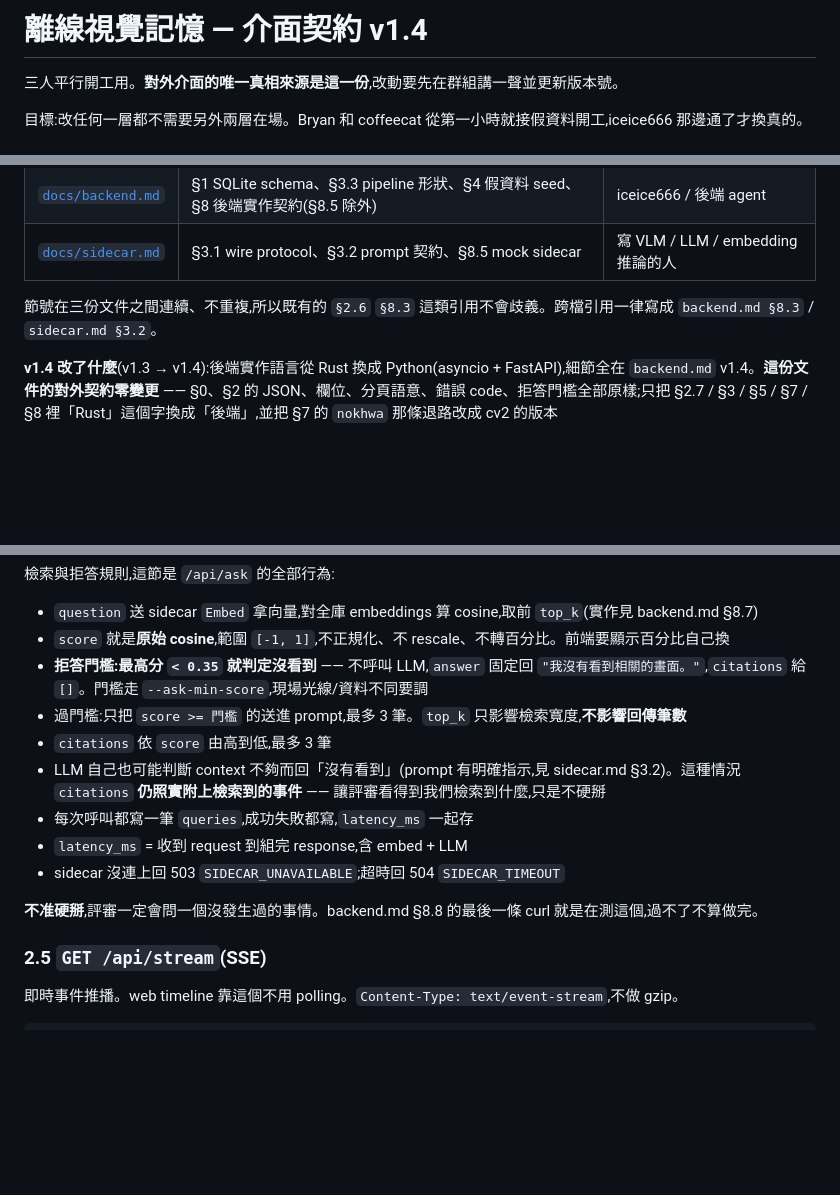
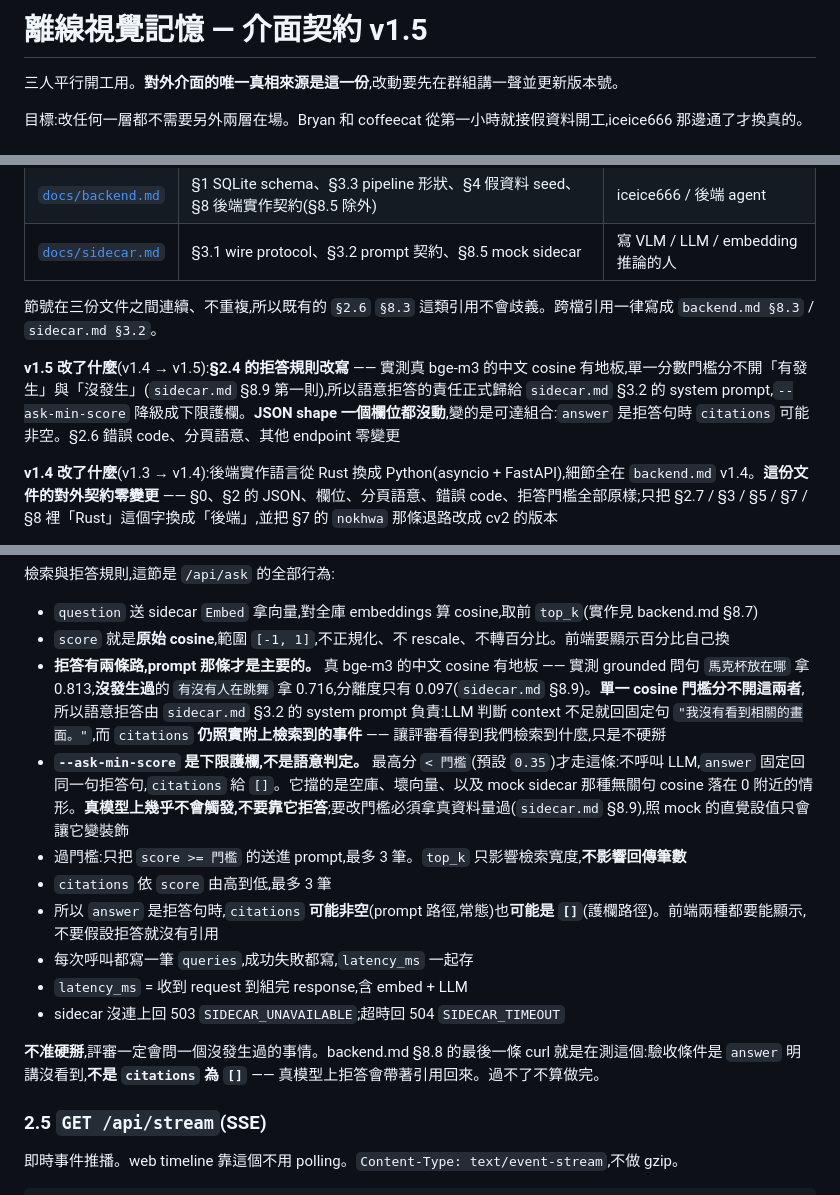
Before and after one commit to iceice666/futuremode-hackathon, a Markdown page: docs/spec.md, 3 parts joined by grey strips. Rendered like a GitHub page; blank space fills up the shorter version.

```diff
--- a/docs/spec.md
+++ b/docs/spec.md
@@ -1,4 +1,4 @@
-# 離線視覺記憶 — 介面契約 v1.4
+# 離線視覺記憶 — 介面契約 v1.5
 
 三人平行開工用。**對外介面的唯一真相來源是這一份**,改動要先在群組講一聲並更新版本號。
 
@@ -13,6 +13,8 @@
 | [`docs/sidecar.md`](./sidecar.md) | §3.1 wire protocol、§3.2 prompt 契約、§8.5 mock sidecar | 寫 VLM / LLM / embedding 推論的人 |
 
 節號在三份文件之間連續、不重複,所以既有的 `§2.6` `§8.3` 這類引用不會歧義。跨檔引用一律寫成 `backend.md §8.3` / `sidecar.md §3.2`。
+
+**v1.5 改了什麼**(v1.4 → v1.5):**§2.4 的拒答規則改寫** —— 實測真 bge-m3 的中文 cosine 有地板,單一分數門檻分不開「有發生」與「沒發生」(`sidecar.md` §8.9 第一則),所以語意拒答的責任正式歸給 `sidecar.md` §3.2 的 system prompt,`--ask-min-score` 降級成下限護欄。**JSON shape 一個欄位都沒動**,變的是可達組合:`answer` 是拒答句時 `citations` 可能非空。§2.6 錯誤 code、分頁語意、其他 endpoint 零變更
 
 **v1.4 改了什麼**(v1.3 → v1.4):後端實作語言從 Rust 換成 Python(asyncio + FastAPI),細節全在 `backend.md` v1.4。**這份文件的對外契約零變更** —— §0、§2 的 JSON、欄位、分頁語意、錯誤 code、拒答門檻全部原樣;只把 §2.7 / §3 / §5 / §7 / §8 裡「Rust」這個字換成「後端」,並把 §7 的 `nokhwa` 那條退路改成 cv2 的版本
 
@@ -166,15 +168,16 @@ LINE bot 和 web 都打這支,行為完全一致。
 
 - `question` 送 sidecar `Embed` 拿向量,對全庫 embeddings 算 cosine,取前 `top_k`(實作見 backend.md §8.7)
 - `score` 就是**原始 cosine**,範圍 `[-1, 1]`,不正規化、不 rescale、不轉百分比。前端要顯示百分比自己換
-- **拒答門檻:最高分 `< 0.35` 就判定沒看到** —— 不呼叫 LLM,`answer` 固定回 `"我沒有看到相關的畫面。"`,`citations` 給 `[]`。門檻走 `--ask-min-score`,現場光線/資料不同要調
+- **拒答有兩條路,prompt 那條才是主要的。** 真 bge-m3 的中文 cosine 有地板 —— 實測 grounded 問句 `馬克杯放在哪` 拿 0.813,**沒發生過**的 `有沒有人在跳舞` 拿 0.716,分離度只有 0.097(`sidecar.md` §8.9)。**單一 cosine 門檻分不開這兩者**,所以語意拒答由 `sidecar.md` §3.2 的 system prompt 負責:LLM 判斷 context 不足就回固定句 `"我沒有看到相關的畫面。"`,而 `citations` **仍照實附上檢索到的事件** —— 讓評審看得到我們檢索到什麼,只是不硬掰
+- **`--ask-min-score` 是下限護欄,不是語意判定。** 最高分 `< 門檻`(預設 `0.35`)才走這條:不呼叫 LLM,`answer` 固定回同一句拒答句,`citations` 給 `[]`。它擋的是空庫、壞向量、以及 mock sidecar 那種無關句 cosine 落在 0 附近的情形。**真模型上幾乎不會觸發,不要靠它拒答**;要改門檻必須拿真資料量過(`sidecar.md` §8.9),照 mock 的直覺設值只會讓它變裝飾
 - 過門檻:只把 `score >= 門檻` 的送進 prompt,最多 3 筆。`top_k` 只影響檢索寬度,**不影響回傳筆數**
 - `citations` 依 `score` 由高到低,最多 3 筆
-- LLM 自己也可能判斷 context 不夠而回「沒有看到」(prompt 有明確指示,見 sidecar.md §3.2)。這種情況 `citations` **仍照實附上檢索到的事件** —— 讓評審看得到我們檢索到什麼,只是不硬掰
+- 所以 `answer` 是拒答句時,`citations` **可能非空**(prompt 路徑,常態)也**可能是 `[]`**(護欄路徑)。前端兩種都要能顯示,不要假設拒答就沒有引用
 - 每次呼叫都寫一筆 `queries`,成功失敗都寫,`latency_ms` 一起存
 - `latency_ms` = 收到 request 到組完 response,含 embed + LLM
 - sidecar 沒連上回 503 `SIDECAR_UNAVAILABLE`;超時回 504 `SIDECAR_TIMEOUT`
 
-**不准硬掰**,評審一定會問一個沒發生過的事情。backend.md §8.8 的最後一條 curl 就是在測這個,過不了不算做完。
+**不准硬掰**,評審一定會問一個沒發生過的事情。backend.md §8.8 的最後一條 curl 就是在測這個:驗收條件是 `answer` 明講沒看到,**不是 `citations` 為 `[]`** —— 真模型上拒答會帶著引用回來。過不了不算做完。
 
 ### 2.5 `GET /api/stream`(SSE)
 
```
Also changed, not shown: docs/backend.md (+7 -5 lines), docs/sidecar.md (+9 -5 lines).
